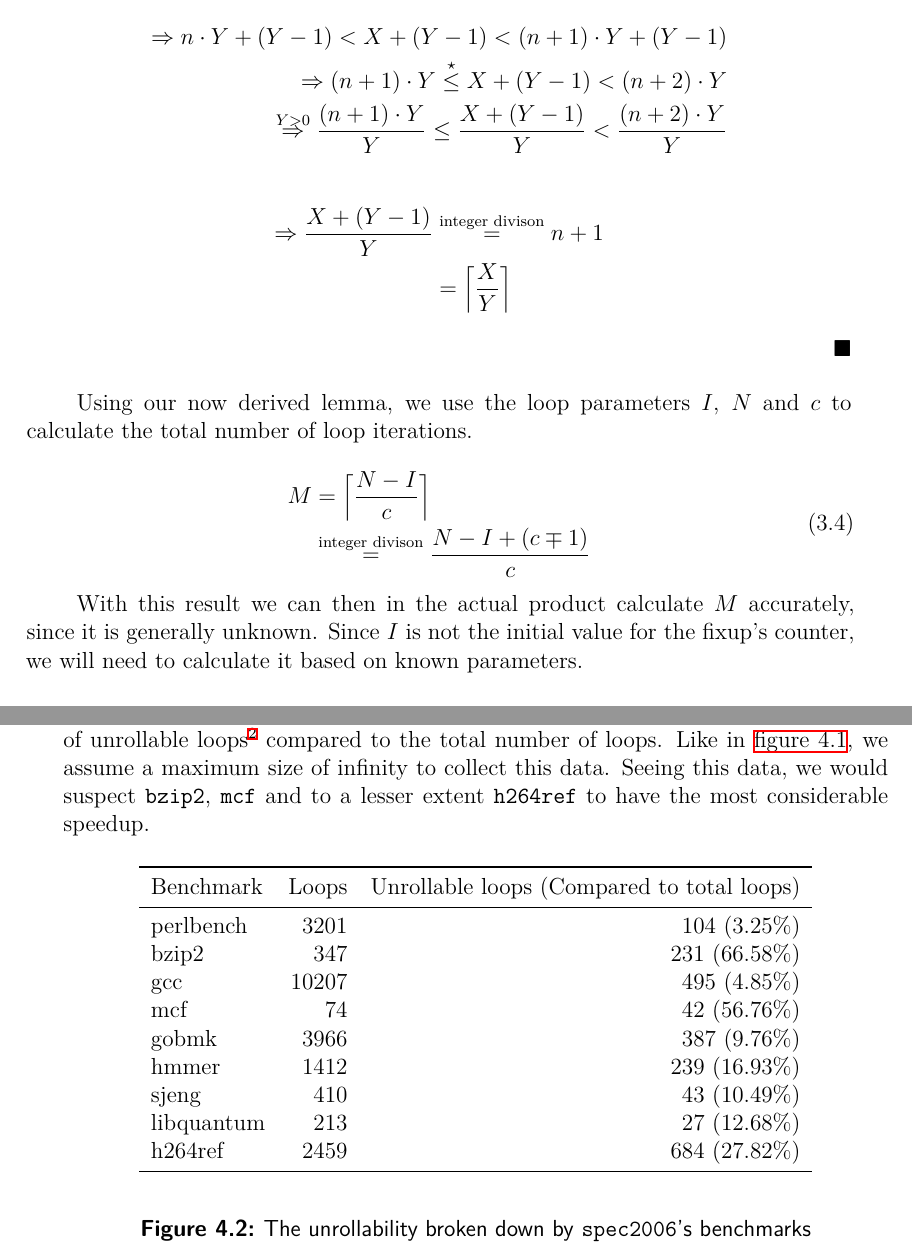
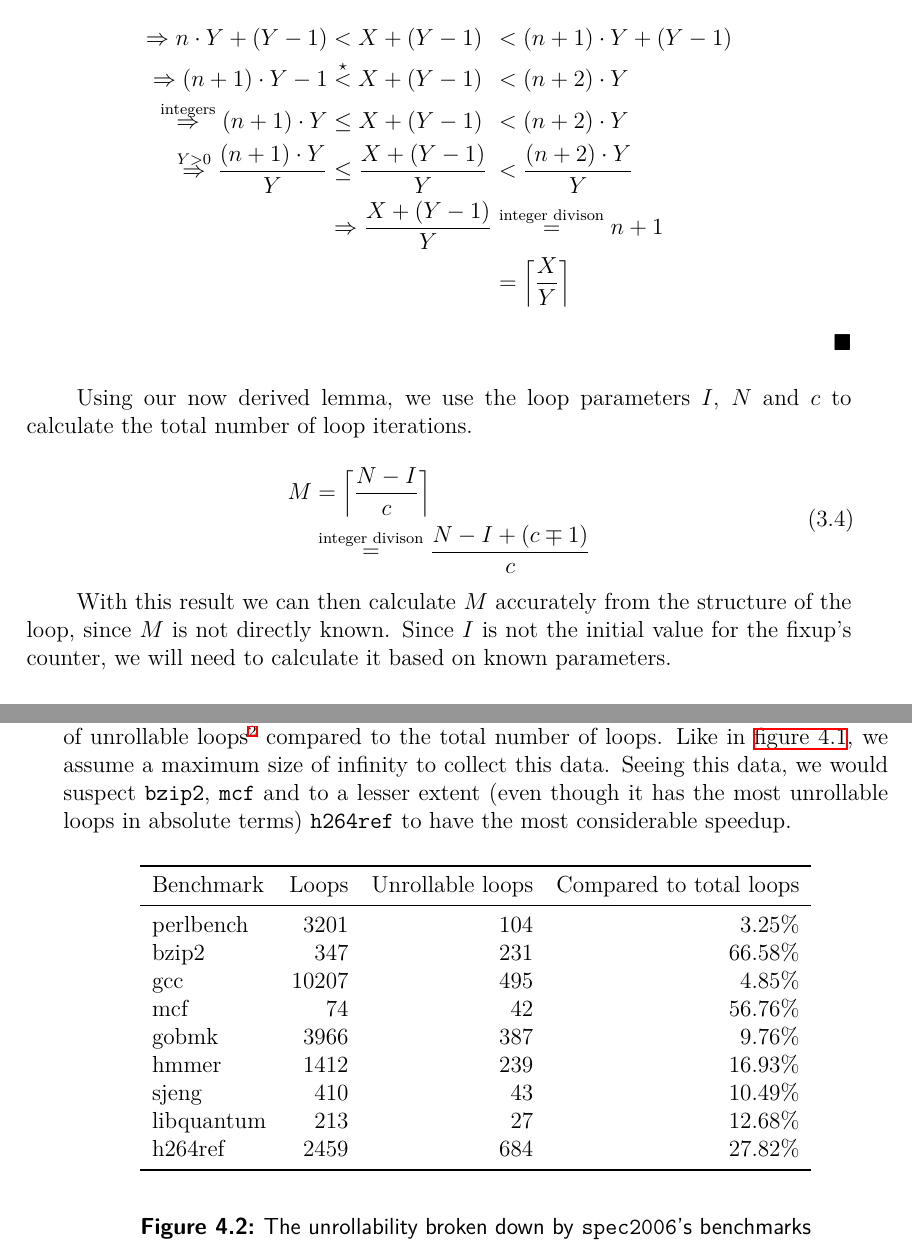
Before and after one commit to adrianleh/thesis, a LaTeX thesis (thesis.tex, which reads eval.tex, fig/result-unrollability-bench.tex, impl.tex): two parts of pages 23 and 38 of 51, joined at a grey line, cut so that both start at the same text. Compiled offline with XeLaTeX.

Commit message:
Impl draft 3 feedback

```diff
--- a/eval.tex
+++ b/eval.tex
@@ -35,7 +35,7 @@ These reference results can be seen in \cref{fig:eval:perf:ref}.
 In order to evaluate our findings in terms of performance, we should compare them to unrollability broken down by benchmark.
 \Cref{fig:eval:unrollability:cmp-unrollability-bench} shows the number of unrollable loops\footnote{Both constant and non-constant bound unrollable loops are considered together} compared to the total number of loops.
 Like in \cref{fig:eval:unrollability:cmp-unrollability}, we assume a maximum size of infinity to collect this data.
-Seeing this data, we would suspect \texttt{bzip2}, \texttt{mcf} and to a lesser extent \texttt{h264ref} to have the most considerable speedup.
+Seeing this data, we would suspect \texttt{bzip2}, \texttt{mcf} and to a lesser extent (even though it has the most unrollable loops in absolute terms) \texttt{h264ref} to have the most considerable speedup.
 
 \input{fig/result-unrollability-bench.tex}
 
--- a/fig/result-unrollability-bench.tex
+++ b/fig/result-unrollability-bench.tex
@@ -1,18 +1,18 @@
 \begin{figure}[H]
     \begin{center}
-        \begin{tabular}{lrr}
+        \begin{tabular}{lrrr}
             \toprule
-            Benchmark & Loops & Unrollable loops (Compared to total loops)\\
+            Benchmark & Loops & Unrollable loops & Compared to total loops\\
             \midrule
-            perlbench & 3201 & 104 (3.25\%)\\
-            bzip2 & 347 & 231 (66.58\%)\\
-            gcc & 10207  & 495 (4.85\%)\\
-            mcf & 74 & 42 (56.76\%)\\
-            gobmk & 3966 & 387 (9.76\%)\\
-            hmmer & 1412 & 239 (16.93\%)\\
-            sjeng & 410 & 43 (10.49\%) \\
-            libquantum & 213 & 27 (12.68\%)\\
-            h264ref & 2459 & 684 (27.82\%)\\
+            perlbench & 3201 & 104 & 3.25\%\\
+            bzip2 & 347 & 231 & 66.58\%\\
+            gcc & 10207  & 495 & 4.85\%\\
+            mcf & 74 & 42 & 56.76\%\\
+            gobmk & 3966 & 387 & 9.76\%\\
+            hmmer & 1412 & 239 & 16.93\%\\
+            sjeng & 410 & 43 & 10.49\% \\
+            libquantum & 213 & 27 & 12.68\%\\
+            h264ref & 2459 & 684 & 27.82\%\\
             \bottomrule
         \end{tabular}
     \end{center}
--- a/impl.tex
+++ b/impl.tex
@@ -186,15 +186,14 @@ The following lemma describes how this can be accomplished.
     \end{align*}
     Now consider $X \mod Y \neq 0$.
     In this case $\exists n \in \mathbb{N}: n \cdot Y < X < (n + 1) \cdot Y~(\star)$ and $\ceil{\frac{X}{Y}} \overset{\text{integer division}}{=} n + 1$.
-    \begin{align*}
-        \Rightarrow n \cdot Y + (Y - 1) < X + (Y - 1) < (n + 1) \cdot Y + (Y - 1)\\
-        \Rightarrow (n + 1) \cdot Y \overset{\star}{\leq} X + (Y - 1) < (n + 2) \cdot Y\\
-        \overset{Y > 0}{\Rightarrow} \frac{(n + 1) \cdot Y}{Y} \leq \frac{X + (Y - 1)}{Y} < \frac{(n + 2) \cdot Y}{Y}
-    \end{align*}
-    \begin{align*}
-        \Rightarrow \frac{X + (Y - 1)}{Y} &\overset{\text{integer divison}}= n + 1\\
-        &= \ceil{\frac{X}{Y}}
-    \end{align*}
+    \begin{alignat*}{2}
+        \Rightarrow n \cdot Y + (Y - 1) &< X + (Y - 1) &&< (n + 1) \cdot Y + (Y - 1)\\
+        \Rightarrow (n + 1) \cdot Y - 1&\overset{\star}{<} X + (Y - 1) &&< (n + 2) \cdot Y\\
+        \overset{\text{integers}}{\Rightarrow}  (n + 1) \cdot Y &\leq X + (Y - 1) &&< (n + 2) \cdot Y\\
+        \overset{Y > 0}{\Rightarrow} \frac{(n + 1) \cdot Y}{Y} &\leq \frac{X + (Y - 1)}{Y} &&< \frac{(n + 2) \cdot Y}{Y}\\
+        &\Rightarrow \frac{X + (Y - 1)}{Y} &&\overset{\text{integer divison}}= n + 1\\
+        & &&= \ceil{\frac{X}{Y}}
+    \end{alignat*}
 \end{proof}
 
 Using our now derived lemma, we use the loop parameters $I$, $N$ and $c$ to calculate the total number of loop iterations.
@@ -206,7 +205,7 @@ Using our now derived lemma, we use the loop parameters $I$, $N$ and $c$ to calc
 \end{aligned}
 \end{equation}
 
-With this result we can then in the actual product calculate $M$ accurately, since it is generally unknown.
+With this result we can then calculate $M$ accurately from the structure of the loop, since $M$ is not directly known.
 Since $I$ is not the initial value for the fixup's counter, we will need to calculate it based on known parameters.
 
 \begin{equation}\label{eqn:impl:fixup:duff:i-after-loop}
```
Also changed, not shown: abstract.tex (+7 -7 lines), basics.tex (+3 -3 lines), conclusion.tex (+3 -3 lines), eval.tex (4 more changed lines), impl.tex (14 more changed lines).
